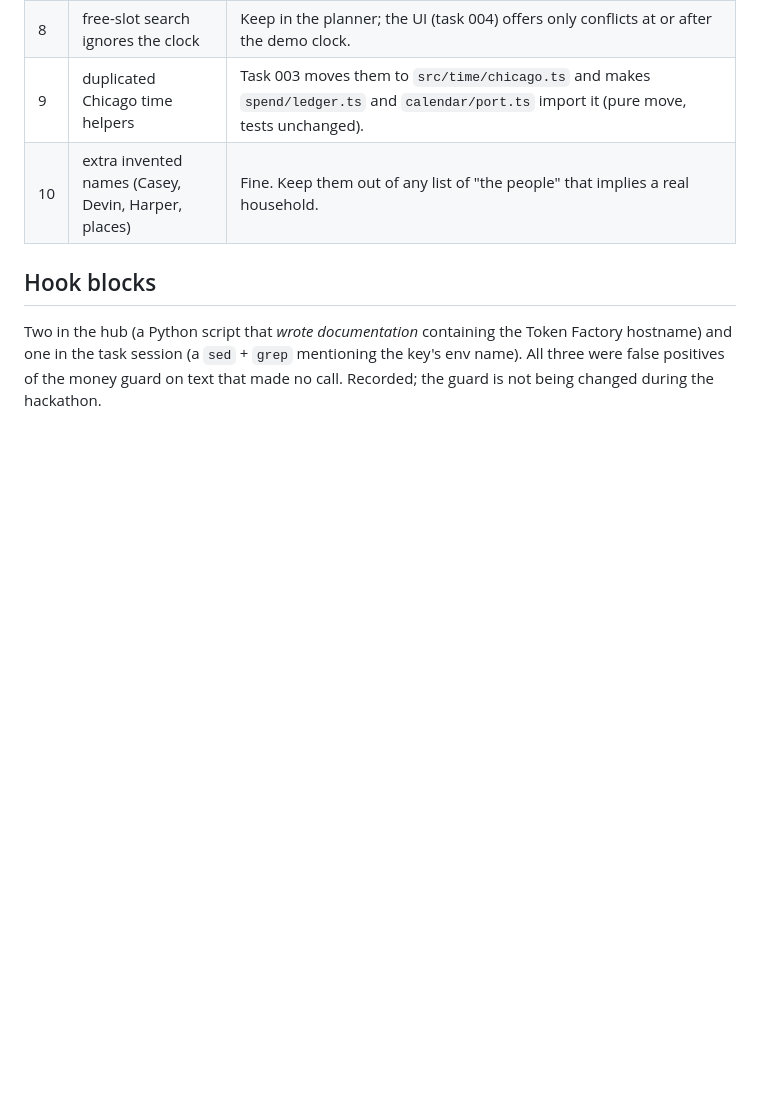
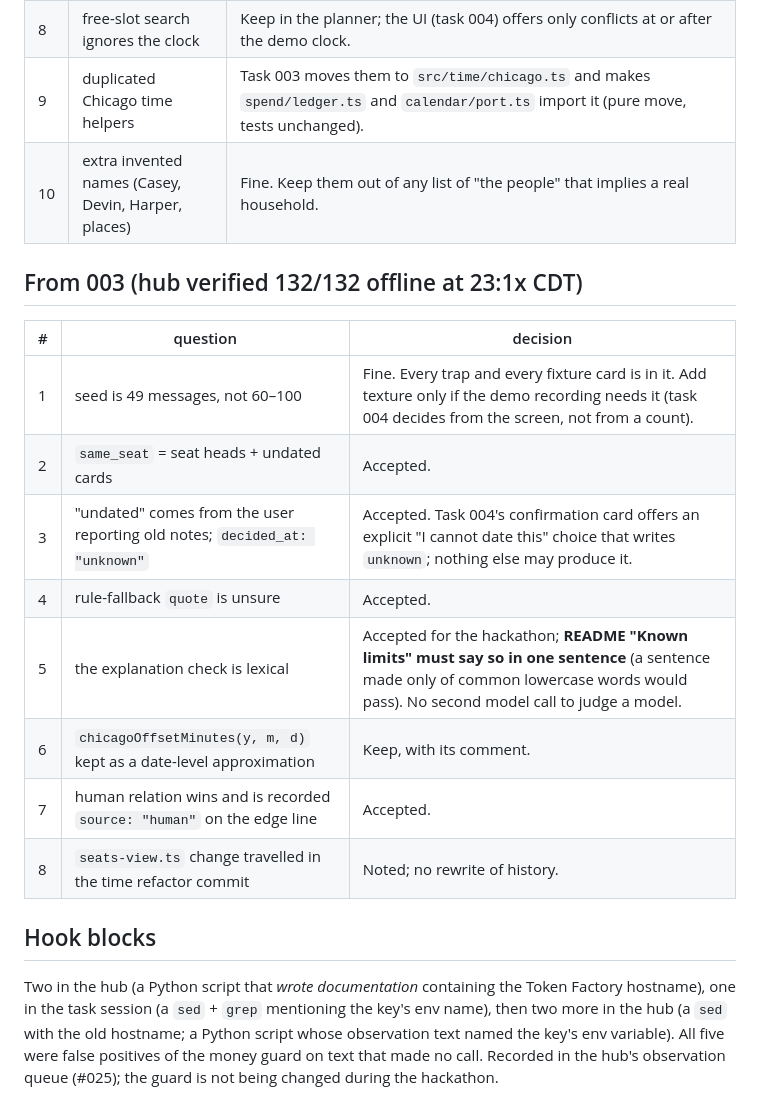
Before and after one commit to simpleciki/unworried, a Markdown page: docs/tasks/decisions-2026-10-26.md, the part around the change. Rendered like a GitHub page; blank space fills up the shorter version.

Commit message:
docs(tasks): decisions on the 003 report; task card 004 (screen, judge sessions, SAMPLE mode)
Co-Authored-By: Claude Fable 5.1 <noreply@anthropic.com>

```diff
--- a/docs/tasks/decisions-2026-10-26.md
+++ b/docs/tasks/decisions-2026-10-26.md
@@ -30,8 +30,23 @@ coordinating session; "Ciki" = the author herself. Later tasks follow these.
 | 9 | duplicated Chicago time helpers | Task 003 moves them to `src/time/chicago.ts` and makes `spend/ledger.ts` and `calendar/port.ts` import it (pure move, tests unchanged). |
 | 10 | extra invented names (Casey, Devin, Harper, places) | Fine. Keep them out of any list of "the people" that implies a real household. |
 
+## From 003 (hub verified 132/132 offline at 23:1x CDT)
+
+| # | question | decision |
+|---|---|---|
+| 1 | seed is 49 messages, not 60–100 | Fine. Every trap and every fixture card is in it. Add texture only if the demo recording needs it (task 004 decides from the screen, not from a count). |
+| 2 | `same_seat` = seat heads + undated cards | Accepted. |
+| 3 | "undated" comes from the user reporting old notes; `decided_at: "unknown"` | Accepted. Task 004's confirmation card offers an explicit "I cannot date this" choice that writes `unknown`; nothing else may produce it. |
+| 4 | rule-fallback `quote` is unsure | Accepted. |
+| 5 | the explanation check is lexical | Accepted for the hackathon; **README "Known limits" must say so in one sentence** (a sentence made only of common lowercase words would pass). No second model call to judge a model. |
+| 6 | `chicagoOffsetMinutes(y, m, d)` kept as a date-level approximation | Keep, with its comment. |
+| 7 | human relation wins and is recorded `source: "human"` on the edge line | Accepted. |
+| 8 | `seats-view.ts` change travelled in the time refactor commit | Noted; no rewrite of history. |
+
 ## Hook blocks
 
-Two in the hub (a Python script that *wrote documentation* containing the Token Factory hostname) and one in
-the task session (a `sed` + `grep` mentioning the key's env name). All three were false positives of the
-money guard on text that made no call. Recorded; the guard is not being changed during the hackathon.
+Two in the hub (a Python script that *wrote documentation* containing the Token Factory hostname), one in
+the task session (a `sed` + `grep` mentioning the key's env name), then two more in the hub (a `sed` with the
+old hostname; a Python script whose observation text named the key's env variable). All five were false
+positives of the money guard on text that made no call. Recorded in the hub's observation queue (#025); the
+guard is not being changed during the hackathon.
```
Also changed, not shown: docs/tasks/004-ui-sessions-sample-mode.md (added, +124 -0 lines).
